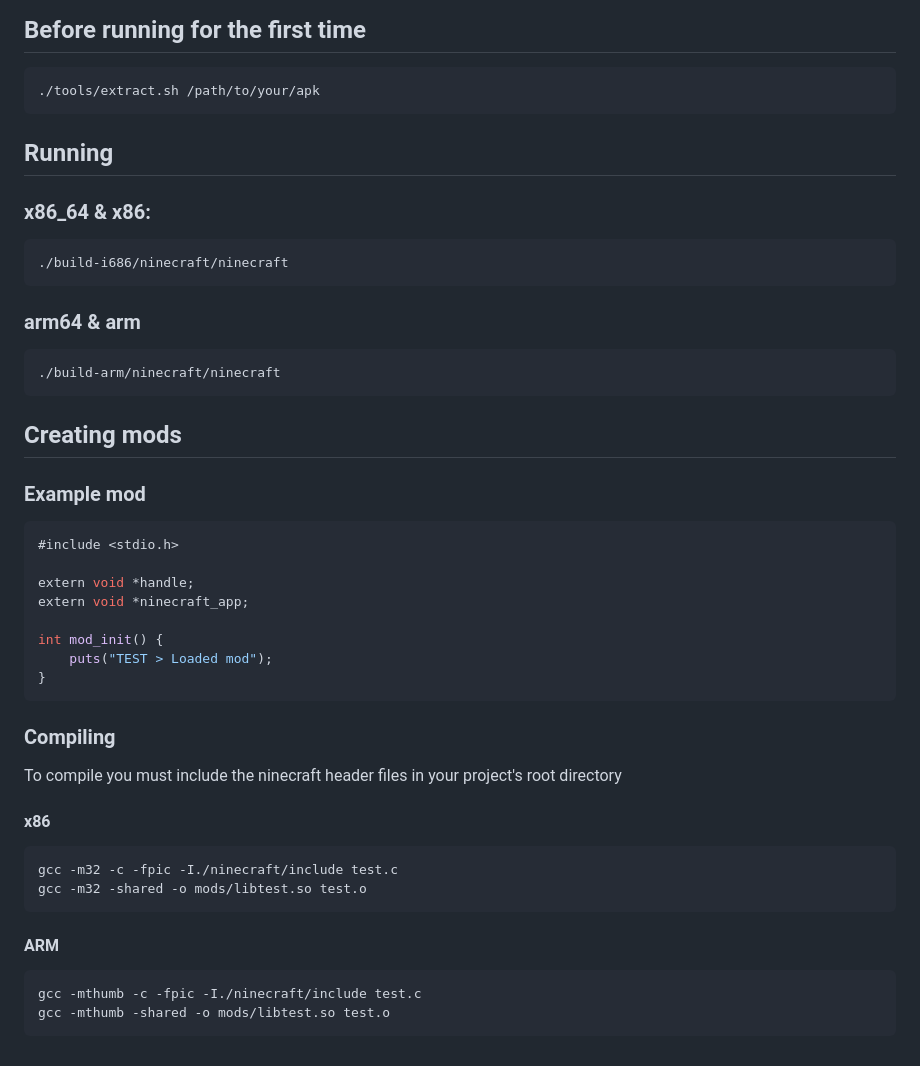
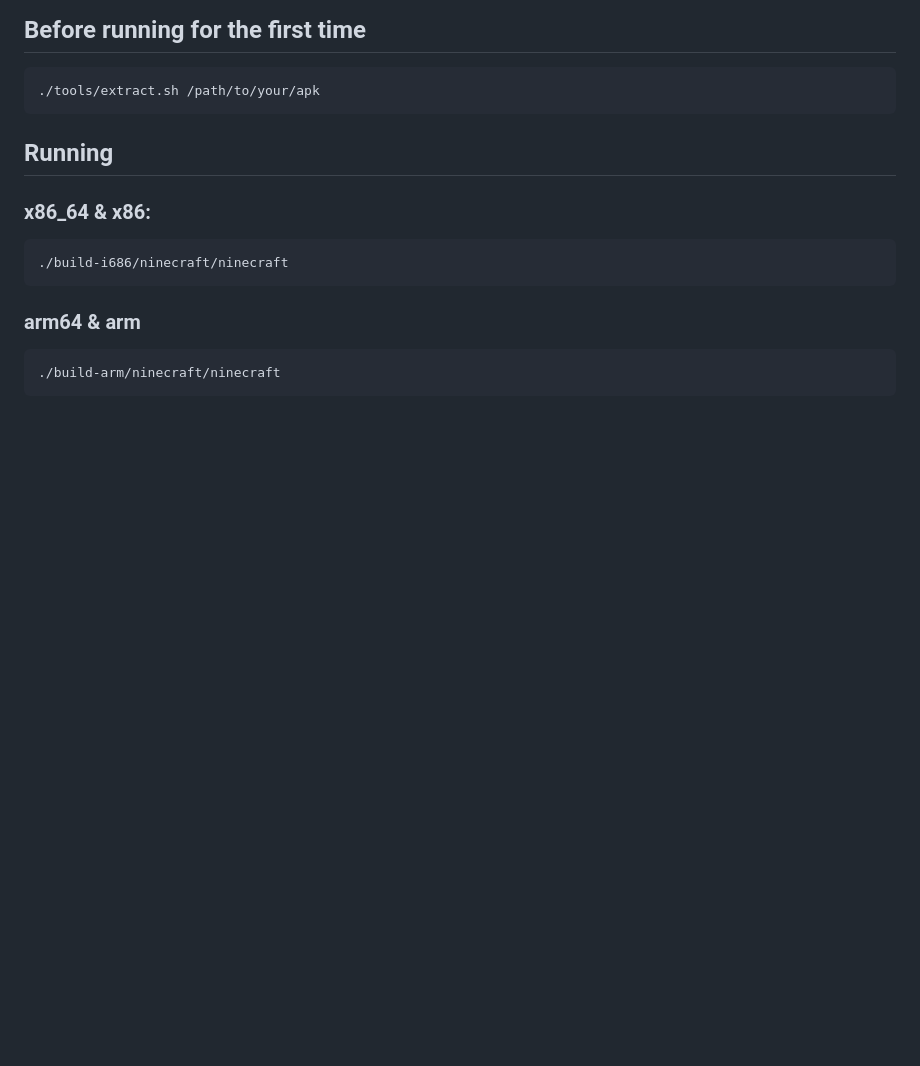
Before and after one commit to MCPI-Revival/Ninecraft, a Markdown page: README.md, the part around one of its changes. GitHub-like rendering; blank space fills up the shorter version.

````diff
--- a/README.md
+++ b/README.md
@@ -87,31 +98,3 @@ make build-arm
 ```
 ./build-arm/ninecraft/ninecraft
 ```
-
-## Creating mods
-### Example mod
-```c
-#include <stdio.h>
-
-extern void *handle;
-extern void *ninecraft_app;
-
-int mod_init() {
-    puts("TEST > Loaded mod");
-}
-```
-### Compiling
-
-To compile you must include the ninecraft header files
-in your project's root directory
-
-#### x86
-```
-gcc -m32 -c -fpic -I./ninecraft/include test.c
-gcc -m32 -shared -o mods/libtest.so test.o
-```
-#### ARM
-```
-gcc -mthumb -c -fpic -I./ninecraft/include test.c
-gcc -mthumb -shared -o mods/libtest.so test.o
-```
````
Also changed, not shown: other parts of README.md (+13 -2 lines), screenshots/0.6.1-menu.png (added), screenshots/Screenshot from 2022-09-10 00-45-48.png (deleted).
